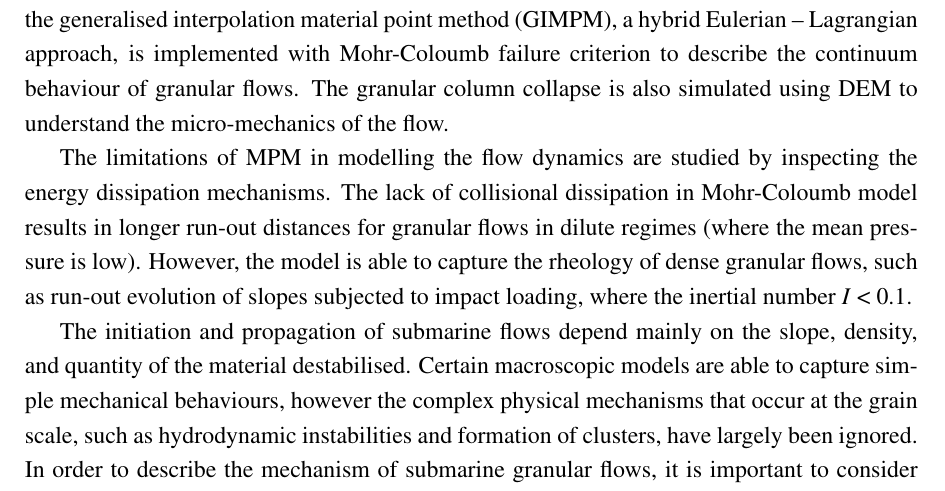
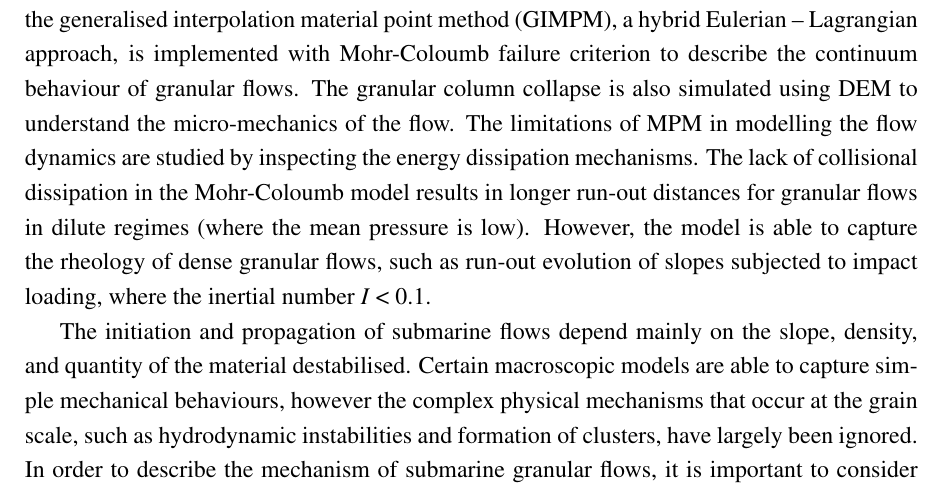
Before and after one commit to kks32/phd-thesis, a LaTeX thesis (thesis.tex, which reads Abstract/abstract.tex): part of page 2 of 2, cut so that both start at the same text. Compiled offline with pdfLaTeX.

Commit message:
Abstract v2 - sent to Kenichi

```diff
--- a/Abstract/abstract.tex
+++ b/Abstract/abstract.tex
@@ -38,12 +38,12 @@ In the present study, the generalised interpolation material point method
 Mohr-Coloumb failure criterion to describe the continuum behaviour of granular
 flows. The granular column collapse is also simulated using DEM to understand
 the micro-mechanics of the flow.
-
+%
 %The run-out distance of a granular column collapse exhibits a power law
 %dependency with the aspect ratio of the column.
 The limitations of MPM in modelling the flow dynamics are
 studied by inspecting the energy dissipation mechanisms. The lack
-of collisional dissipation in Mohr-Coloumb model results in longer run-out
+of collisional dissipation in the Mohr-Coloumb model results in longer run-out
 distances for granular flows in dilute regimes (where the mean pressure is
 low). However, the model is able to capture the rheology of dense granular
 flows,
```
Also changed, not shown: thesis.pdf.
